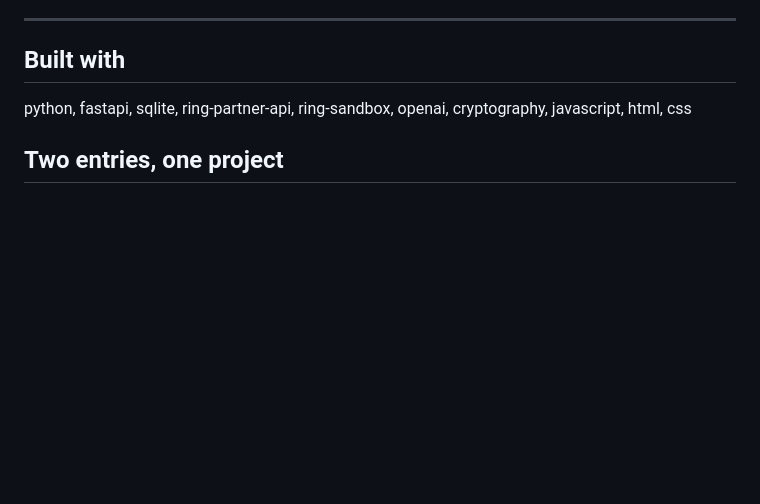
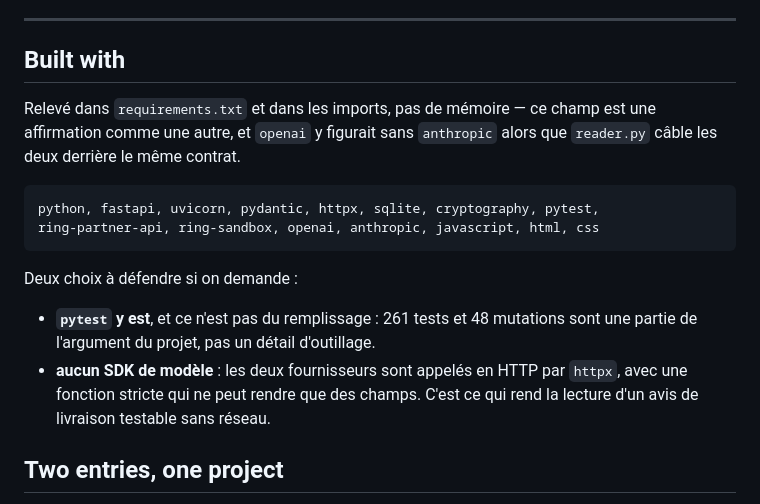
Before and after one commit to Yoh5/callfirst, a Markdown page: submission/SUBMISSION.md, the part around the change. GitHub-like rendering; blank space fills up the shorter version.

````diff
--- a/submission/SUBMISSION.md
+++ b/submission/SUBMISSION.md
@@ -258,8 +258,22 @@ the list says every alert arrived.
 
 ## Built with
 
-python, fastapi, sqlite, ring-partner-api, ring-sandbox, openai, cryptography,
-javascript, html, css
+Relevé dans `requirements.txt` et dans les imports, pas de mémoire — ce champ est
+une affirmation comme une autre, et `openai` y figurait sans `anthropic` alors que
+`reader.py` câble les deux derrière le même contrat.
+
+```
+python, fastapi, uvicorn, pydantic, httpx, sqlite, cryptography, pytest,
+ring-partner-api, ring-sandbox, openai, anthropic, javascript, html, css
+```
+
+Deux choix à défendre si on demande :
+
+- **`pytest` y est**, et ce n'est pas du remplissage : 261 tests et 48 mutations
+  sont une partie de l'argument du projet, pas un détail d'outillage.
+- **aucun SDK de modèle** : les deux fournisseurs sont appelés en HTTP par
+  `httpx`, avec une fonction stricte qui ne peut rendre que des champs. C'est ce
+  qui rend la lecture d'un avis de livraison testable sans réseau.
 
 ## Two entries, one project
 
````
Also changed, not shown: submission/YOUTUBE.md (added, +99 -0 lines).
